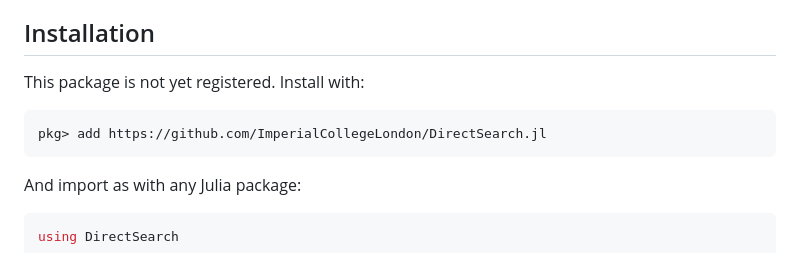
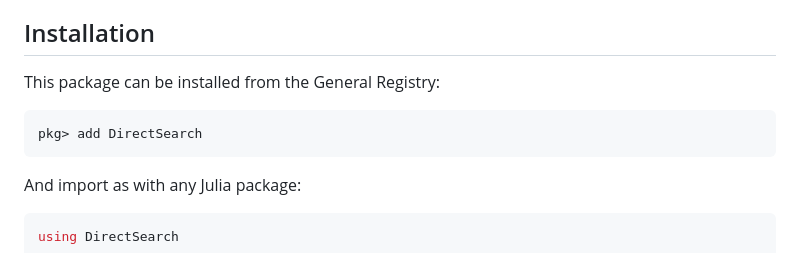
Before and after one commit to ImperialCollegeLondon/DirectSearch.jl, a Markdown page: README.md, the part around the change. Drawn GitHub-style.

Commit message:
Update installation docs for registration

````diff
--- a/README.md
+++ b/README.md
@@ -10,9 +10,9 @@ DirectSearch.jl provides a framework for the implementation of direct search alg
 
 ## Installation
 
-This package is not yet registered. Install with:
+This package can be installed from the General Registry:
 ```
-pkg> add https://github.com/ImperialCollegeLondon/DirectSearch.jl
+pkg> add DirectSearch
 ```
 And import as with any Julia package:
 ```julia
````
Also changed, not shown: 1 other file.
